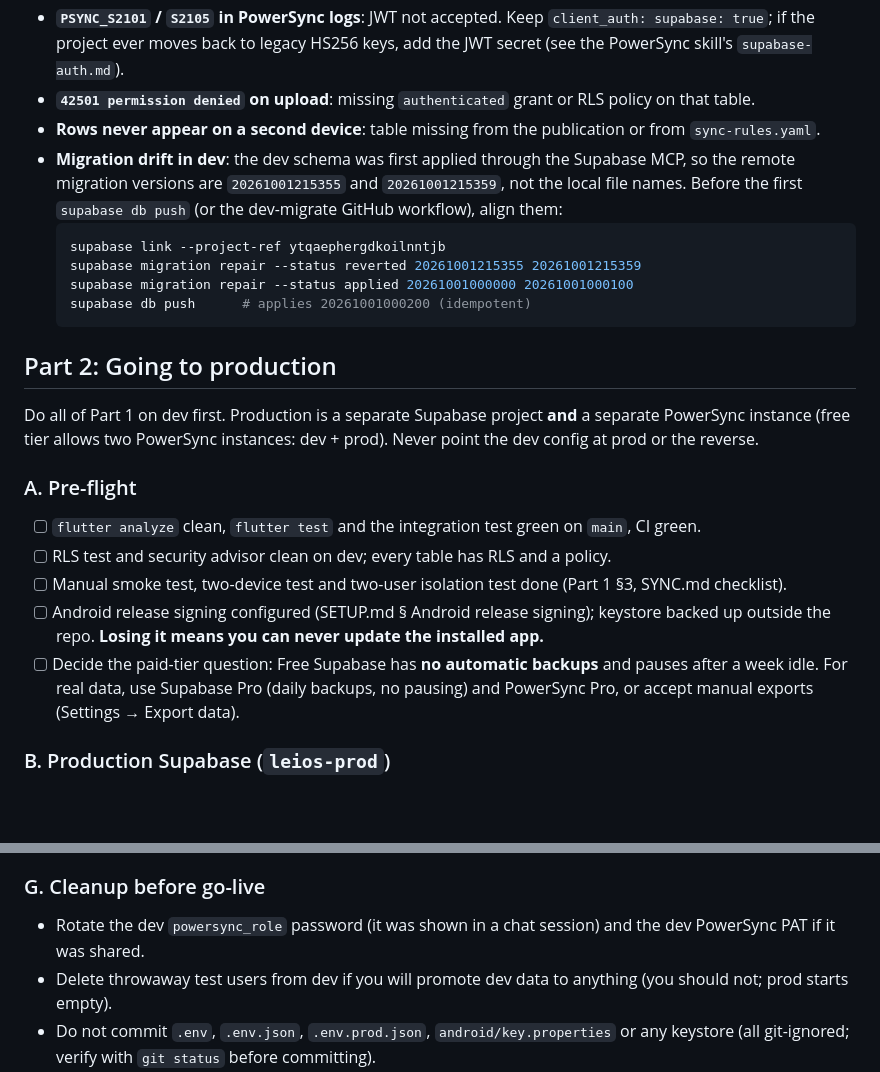
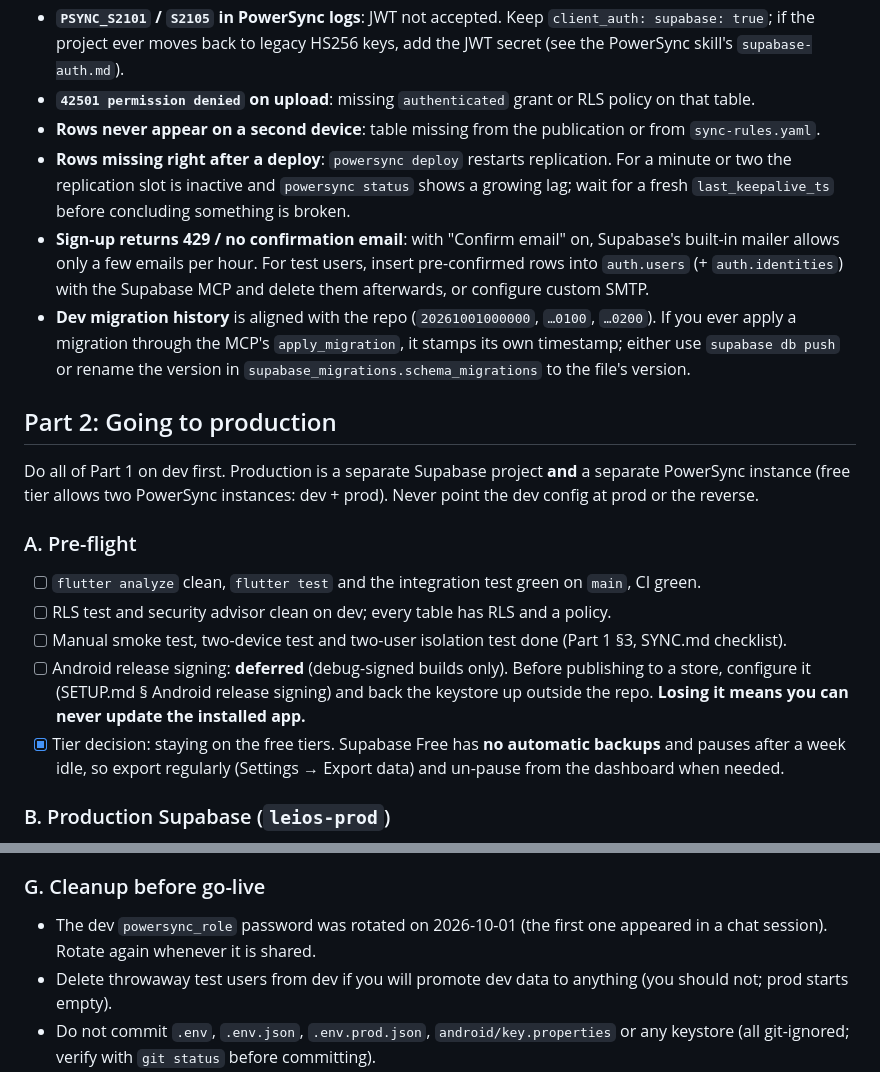
Before and after one commit to LeivurGargiulo/LeiOS, a Markdown page: docs/DEVELOPMENT.md, 2 parts joined by grey strips. Rendered like a GitHub page; blank space fills up the shorter version.

Commit message:
docs: record verified dev backend behaviour, align migration notes, defer signing
Co-Authored-By: Claude Sonnet 5.5 <noreply@anthropic.com>

````diff
--- a/docs/DEVELOPMENT.md
+++ b/docs/DEVELOPMENT.md
@@ -68,13 +68,9 @@ PowerSync CLI auth: `PS_ADMIN_TOKEN` from `.env` (`set -a; . ./.env; set +a` in
 - **`PSYNC_S2101` / `S2105` in PowerSync logs**: JWT not accepted. Keep `client_auth: supabase: true`; if the project ever moves back to legacy HS256 keys, add the JWT secret (see the PowerSync skill's `supabase-auth.md`).
 - **`42501 permission denied` on upload**: missing `authenticated` grant or RLS policy on that table.
 - **Rows never appear on a second device**: table missing from the publication or from `sync-rules.yaml`.
-- **Migration drift in dev**: the dev schema was first applied through the Supabase MCP, so the remote migration versions are `20261001215355` and `20261001215359`, not the local file names. Before the first `supabase db push` (or the dev-migrate GitHub workflow), align them:
-  ```bash
-  supabase link --project-ref ytqaephergdkoilnntjb
-  supabase migration repair --status reverted 20261001215355 20261001215359
-  supabase migration repair --status applied 20261001000000 20261001000100
-  supabase db push      # applies 20261001000200 (idempotent)
-  ```
+- **Rows missing right after a deploy**: `powersync deploy` restarts replication. For a minute or two the replication slot is inactive and `powersync status` shows a growing lag; wait for a fresh `last_keepalive_ts` before concluding something is broken.
+- **Sign-up returns 429 / no confirmation email**: with "Confirm email" on, Supabase's built-in mailer allows only a few emails per hour. For test users, insert pre-confirmed rows into `auth.users` (+ `auth.identities`) with the Supabase MCP and delete them afterwards, or configure custom SMTP.
+- **Dev migration history** is aligned with the repo (`20261001000000`, `…0100`, `…0200`). If you ever apply a migration through the MCP's `apply_migration`, it stamps its own timestamp; either use `supabase db push` or rename the version in `supabase_migrations.schema_migrations` to the file's version.
 
 ## Part 2: Going to production
 
@@ -85,8 +81,8 @@ Do all of Part 1 on dev first. Production is a separate Supabase project **and**
 - [ ] `flutter analyze` clean, `flutter test` and the integration test green on `main`, CI green.
 - [ ] RLS test and security advisor clean on dev; every table has RLS and a policy.
 - [ ] Manual smoke test, two-device test and two-user isolation test done (Part 1 §3, SYNC.md checklist).
-- [ ] Android release signing configured (SETUP.md § Android release signing); keystore backed up outside the repo. **Losing it means you can never update the installed app.**
-- [ ] Decide the paid-tier question: Free Supabase has **no automatic backups** and pauses after a week idle. For real data, use Supabase Pro (daily backups, no pausing) and PowerSync Pro, or accept manual exports (Settings → Export data).
+- [ ] Android release signing: **deferred** (debug-signed builds only). Before publishing to a store, configure it (SETUP.md § Android release signing) and back the keystore up outside the repo. **Losing it means you can never update the installed app.**
+- [x] Tier decision: staying on the free tiers. Supabase Free has **no automatic backups** and pauses after a week idle, so export regularly (Settings → Export data) and un-pause from the dashboard when needed.
 
 ### B. Production Supabase (`leios-prod`)
 
@@ -160,6 +156,6 @@ CI: set repository secrets `SUPABASE_URL`, `SUPABASE_ANON_KEY`, `POWERSYNC_URL`
 
 ### G. Cleanup before go-live
 
-- Rotate the dev `powersync_role` password (it was shown in a chat session) and the dev PowerSync PAT if it was shared.
+- The dev `powersync_role` password was rotated on 2026-10-01 (the first one appeared in a chat session). Rotate again whenever it is shared.
 - Delete throwaway test users from dev if you will promote dev data to anything (you should not; prod starts empty).
 - Do not commit `.env`, `.env.json`, `.env.prod.json`, `android/key.properties` or any keystore (all git-ignored; verify with `git status` before committing).
````
